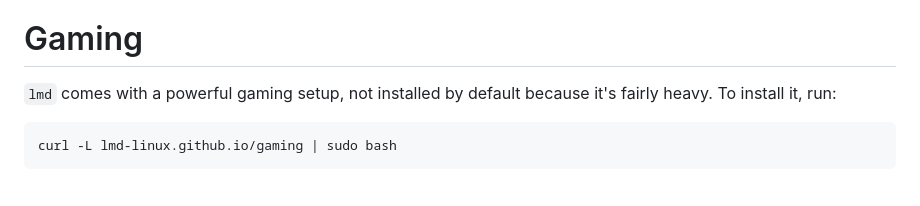
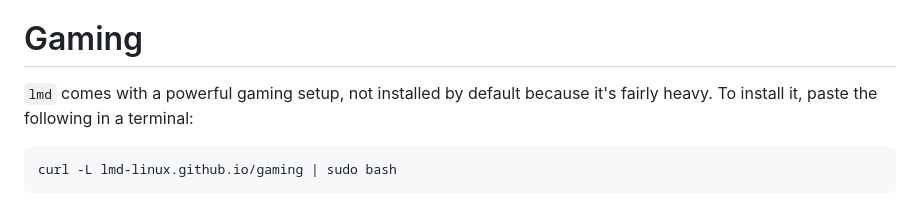
Before and after one commit to lmd-linux/lmd-linux.github.io, a Markdown page: README.md, the part around one of its changes. Drawn GitHub-style.

````diff
--- a/README.md
+++ b/README.md
@@ -108,7 +108,7 @@ Then reboot.
 # Gaming
 
 `lmd` comes with a powerful gaming setup, not installed by default because it's fairly heavy. To
-install it, run:
+install it, paste the following in a terminal:
 
 ```shell
 curl -L lmd-linux.github.io/gaming | sudo bash
````
Also changed, not shown: other parts of README.md (+1 -1 lines).
